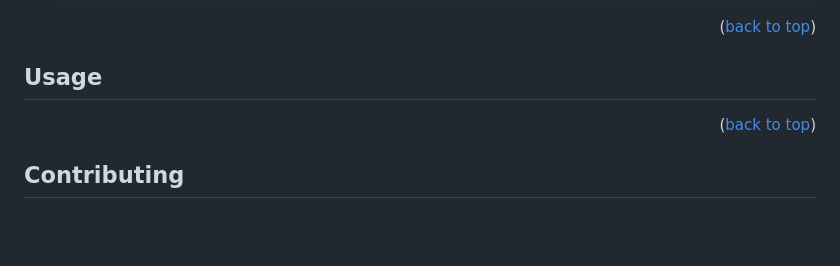
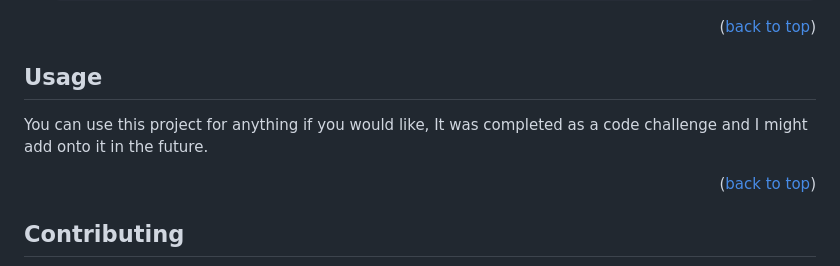
Before and after one commit to DevTruce/stats-preview, a Markdown page: README.md, the part around the change. Drawn GitHub-style; blank space fills up the shorter version.

```diff
--- a/README.md
+++ b/README.md
@@ -111,6 +111,7 @@ to be made.
 <!-- USAGE EXAMPLES -->
 
 ## Usage
+You can use this project for anything if you would like, It was completed as a code challenge and I might add onto it in the future.
 
 <p align="right">(<a href="#readme-top">back to top</a>)</p>
 
```
